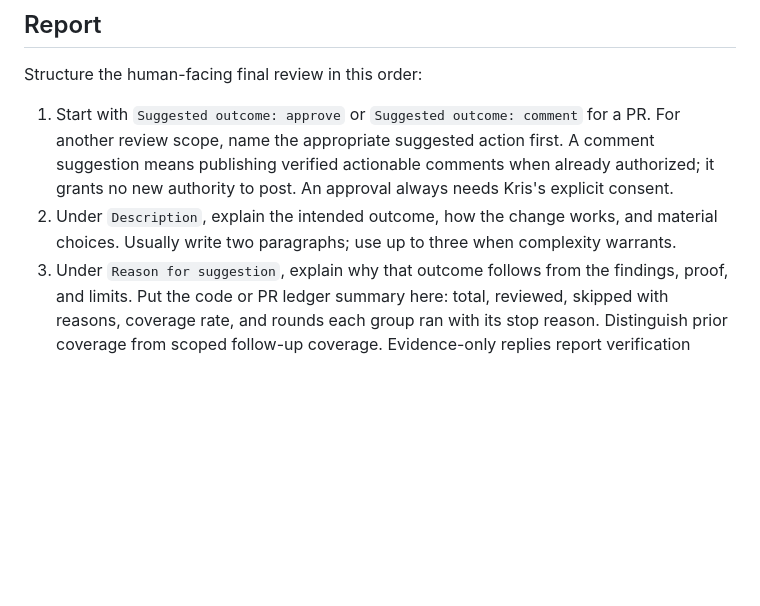
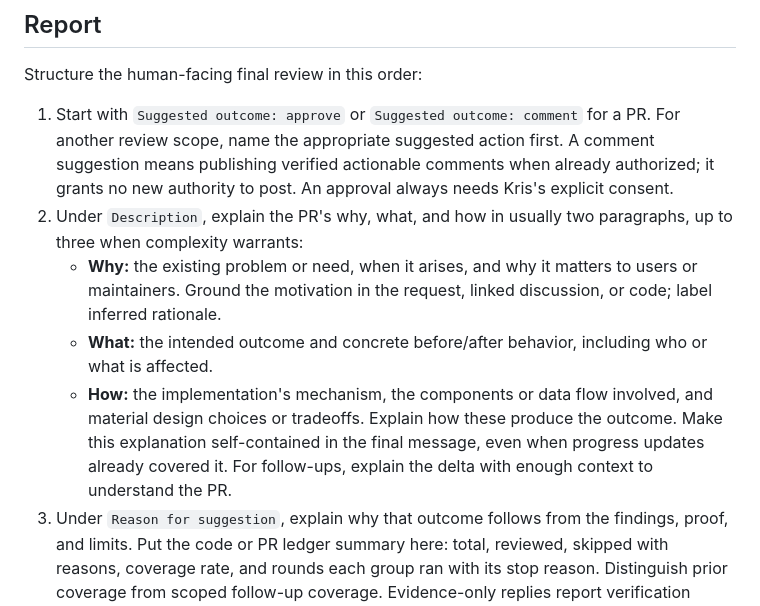
Before and after one commit to kristofferremback/slopestyle, a Markdown page: skills/review/SKILL.md, the part around the change. Drawn GitHub-style; blank space fills up the shorter version.

Commit message:
Explain the why, what, and how in final reviews (#44)
Co-authored-by: GPT-6 <noreply@openai.com>

```diff
--- a/skills/review/SKILL.md
+++ b/skills/review/SKILL.md
@@ -56,7 +56,11 @@ Locate each surviving finding by its quoted `code` in the new version of its `pa
 Structure the human-facing final review in this order:
 
 1. Start with `Suggested outcome: approve` or `Suggested outcome: comment` for a PR. For another review scope, name the appropriate suggested action first. A comment suggestion means publishing verified actionable comments when already authorized; it grants no new authority to post. An approval always needs Kris's explicit consent.
-2. Under `Description`, explain the intended outcome, how the change works, and material choices. Usually write two paragraphs; use up to three when complexity warrants.
+2. Under `Description`, explain the PR's why, what, and how in usually two paragraphs, up to three when complexity warrants:
+   - **Why:** the existing problem or need, when it arises, and why it matters to users or maintainers. Ground the motivation in the request, linked discussion, or code; label inferred rationale.
+   - **What:** the intended outcome and concrete before/after behavior, including who or what is affected.
+   - **How:** the implementation's mechanism, the components or data flow involved, and material design choices or tradeoffs. Explain how these produce the outcome.
+   Make this explanation self-contained in the final message, even when progress updates already covered it. For follow-ups, explain the delta with enough context to understand the PR.
 3. Under `Reason for suggestion`, explain why that outcome follows from the findings, proof, and limits. Put the code or PR ledger summary here: total, reviewed, skipped with reasons, coverage rate, and rounds each group ran with its stop reason. Distinguish prior coverage from scoped follow-up coverage. Evidence-only replies report verification without inventing a round or coverage.
 
 Report findings by impact, blockers before considerations, each tagged `confirmed` or `unverified`. Each finding includes the failing behavior or introduced risk, concrete location, evidence or reproducible trajectory, why it matters to the accepted outcome, and the smallest correct fix direction. Drop nits, tooling-enforced issues, and duplicates here, never during fact-check. End code and PR reviews with the disproven findings, one line each, naming the source line that disproved the claim.
```
